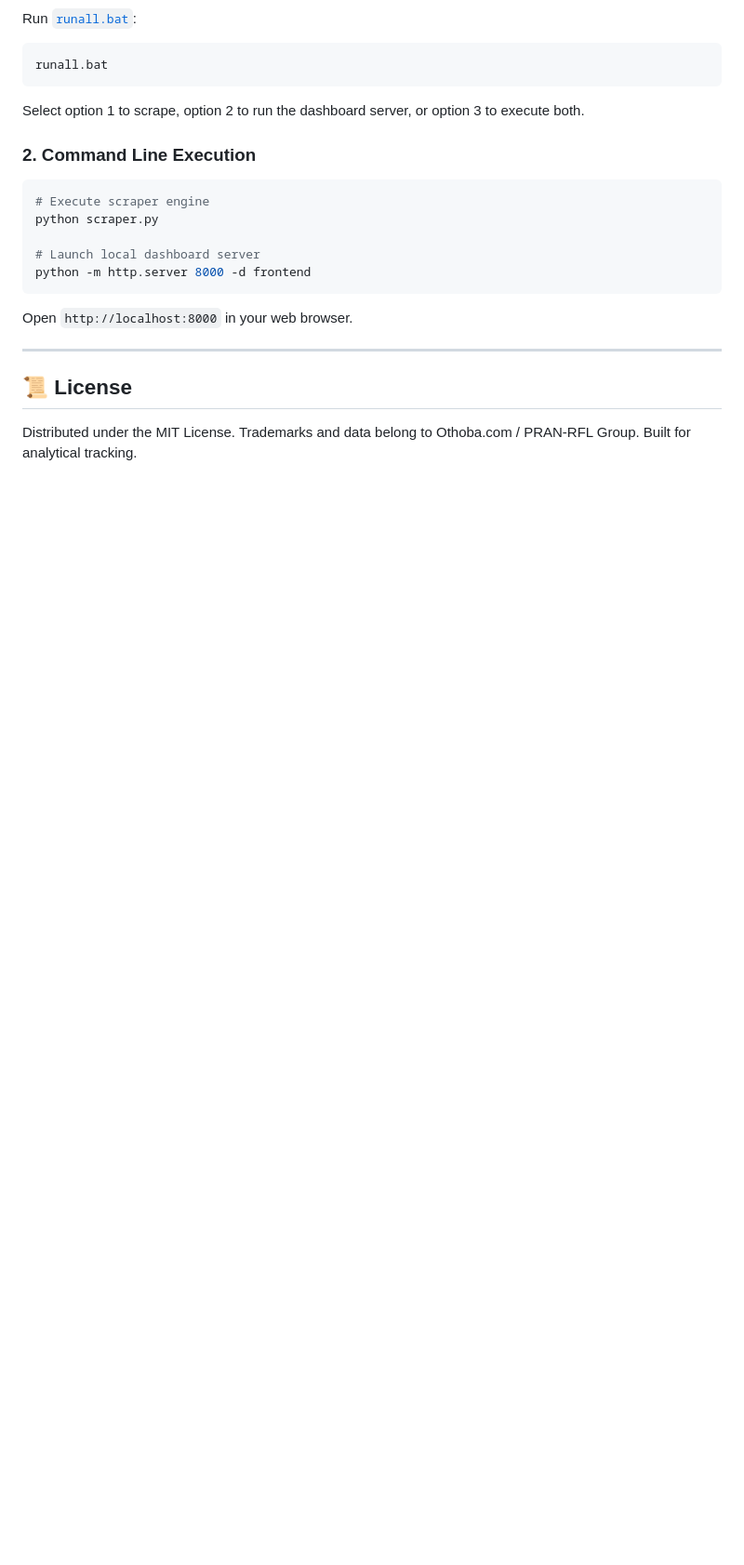
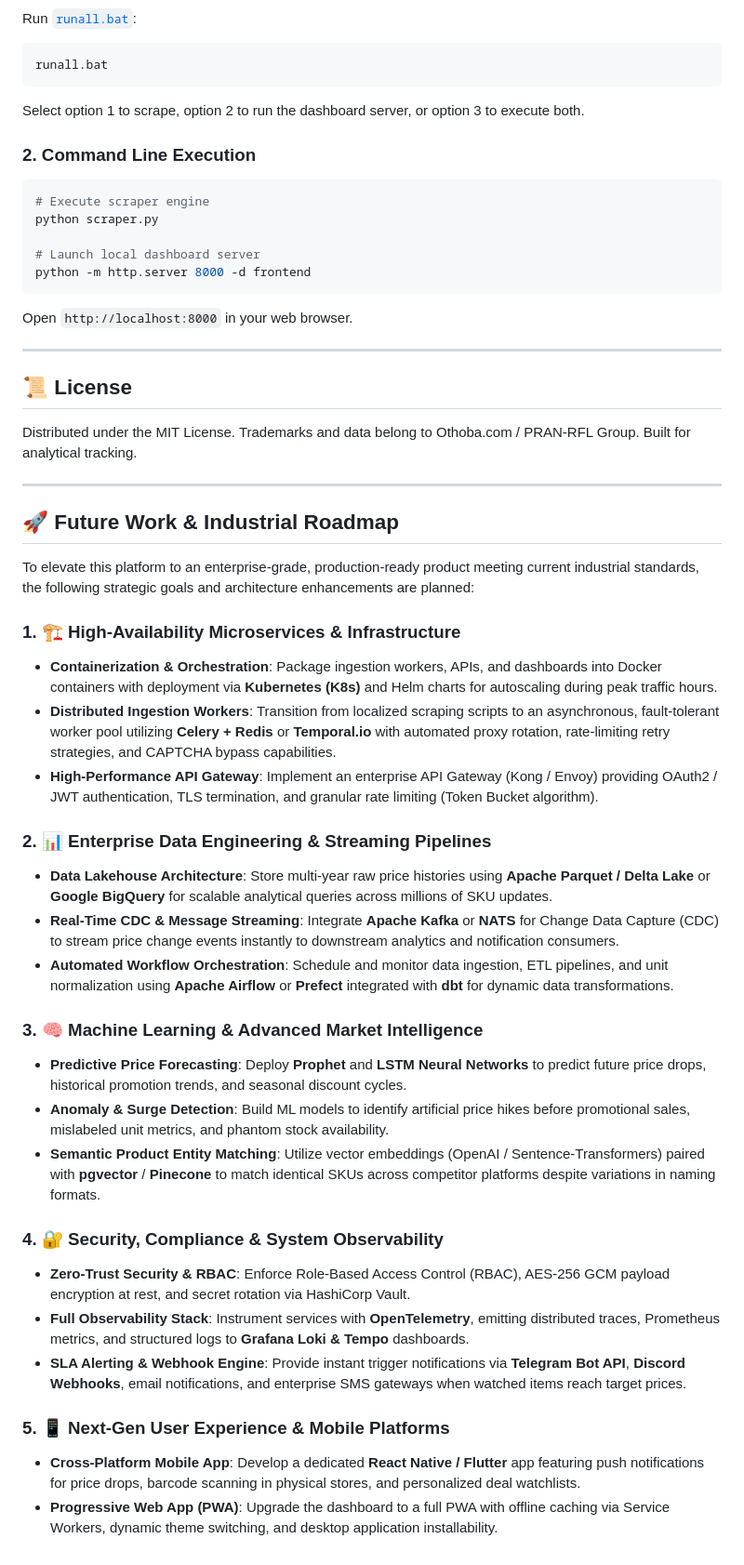
Before and after one commit to ranehal/Othoba-analytics, a Markdown page: README.md, the part around the change printed below. Shown: that part at 93% size. GitHub-like rendering; blank space fills up the shorter version.

```diff
--- a/README.md
+++ b/README.md
@@ -100,3 +106,33 @@ Open `http://localhost:8000` in your web browser.
 ## 📜 License
 
 Distributed under the MIT License. Trademarks and data belong to Othoba.com / PRAN-RFL Group. Built for analytical tracking.
+
+---
+
+## 🚀 Future Work & Industrial Roadmap
+
+To elevate this platform to an enterprise-grade, production-ready product meeting current industrial standards, the following strategic goals and architecture enhancements are planned:
+
+### 1. 🏗️ High-Availability Microservices & Infrastructure
+- **Containerization & Orchestration**: Package ingestion workers, APIs, and dashboards into Docker containers with deployment via **Kubernetes (K8s)** and Helm charts for autoscaling during peak traffic hours.
+- **Distributed Ingestion Workers**: Transition from localized scraping scripts to an asynchronous, fault-tolerant worker pool utilizing **Celery + Redis** or **Temporal.io** with automated proxy rotation, rate-limiting retry strategies, and CAPTCHA bypass capabilities.
+- **High-Performance API Gateway**: Implement an enterprise API Gateway (Kong / Envoy) providing OAuth2 / JWT authentication, TLS termination, and granular rate limiting (Token Bucket algorithm).
+
+### 2. 📊 Enterprise Data Engineering & Streaming Pipelines
+- **Data Lakehouse Architecture**: Store multi-year raw price histories using **Apache Parquet / Delta Lake** or **Google BigQuery** for scalable analytical queries across millions of SKU updates.
+- **Real-Time CDC & Message Streaming**: Integrate **Apache Kafka** or **NATS** for Change Data Capture (CDC) to stream price change events instantly to downstream analytics and notification consumers.
+- **Automated Workflow Orchestration**: Schedule and monitor data ingestion, ETL pipelines, and unit normalization using **Apache Airflow** or **Prefect** integrated with **dbt** for dynamic data transformations.
+
+### 3. 🧠 Machine Learning & Advanced Market Intelligence
+- **Predictive Price Forecasting**: Deploy **Prophet** and **LSTM Neural Networks** to predict future price drops, historical promotion trends, and seasonal discount cycles.
+- **Anomaly & Surge Detection**: Build ML models to identify artificial price hikes before promotional sales, mislabeled unit metrics, and phantom stock availability.
+- **Semantic Product Entity Matching**: Utilize vector embeddings (OpenAI / Sentence-Transformers) paired with **pgvector** / **Pinecone** to match identical SKUs across competitor platforms despite variations in naming formats.
+
+### 4. 🔐 Security, Compliance & System Observability
+- **Zero-Trust Security & RBAC**: Enforce Role-Based Access Control (RBAC), AES-256 GCM payload encryption at rest, and secret rotation via HashiCorp Vault.
+- **Full Observability Stack**: Instrument services with **OpenTelemetry**, emitting distributed traces, Prometheus metrics, and structured logs to **Grafana Loki & Tempo** dashboards.
+- **SLA Alerting & Webhook Engine**: Provide instant trigger notifications via **Telegram Bot API**, **Discord Webhooks**, email notifications, and enterprise SMS gateways when watched items reach target prices.
+
+### 5. 📱 Next-Gen User Experience & Mobile Platforms
+- **Cross-Platform Mobile App**: Develop a dedicated **React Native / Flutter** app featuring push notifications for price drops, barcode scanning in physical stores, and personalized deal watchlists.
+- **Progressive Web App (PWA)**: Upgrade the dashboard to a full PWA with offline caching via Service Workers, dynamic theme switching, and desktop application installability.
```
Also changed, not shown: other parts of README.md (+6 -0 lines), screenshots/dashboard.png (added).
